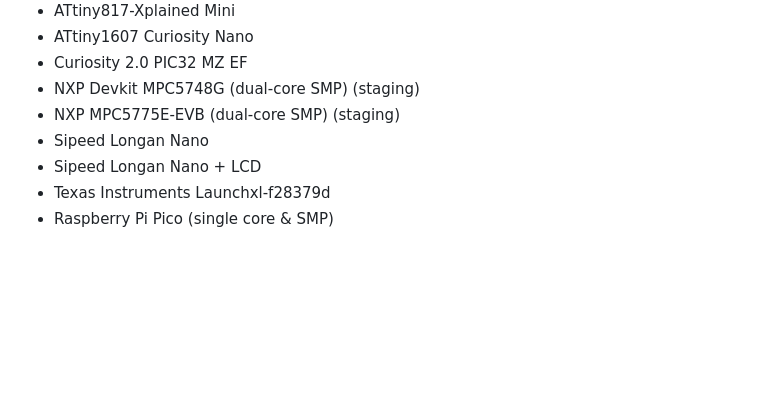
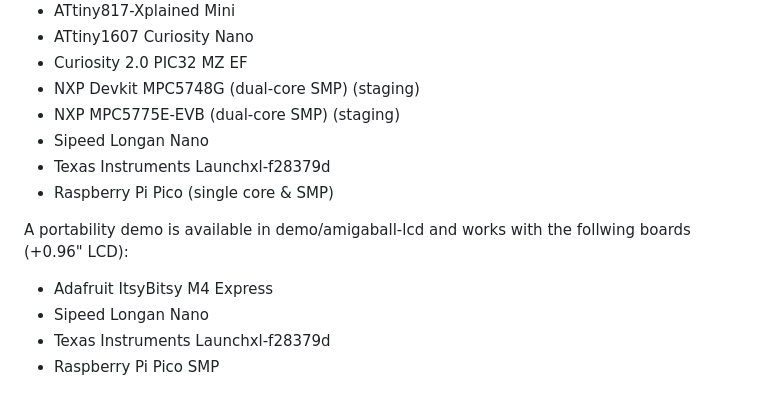
Before and after one commit to jnaulet/OpenPicoRTOS, a Markdown page: README.md, the part around the change. Drawn GitHub-style; blank space fills up the shorter version.

Commit message:
README & release notes update

```diff
--- a/README.md
+++ b/README.md
@@ -160,6 +160,12 @@ Basic demo code is provided for the following boards:
   - NXP Devkit MPC5748G (dual-core SMP) (staging)
   - NXP MPC5775E-EVB (dual-core SMP) (staging)
   - Sipeed Longan Nano
-  - Sipeed Longan Nano + LCD
   - Texas Instruments Launchxl-f28379d
   - Raspberry Pi Pico (single core & SMP)
+
+A portability demo is available in demo/amigaball-lcd and works with the
+follwing boards (+0.96" LCD):
+  - Adafruit ItsyBitsy M4 Express
+  - Sipeed Longan Nano
+  - Texas Instruments Launchxl-f28379d
+  - Raspberry Pi Pico SMP
```
Also changed, not shown: RELEASE_NOTES.md (+11 -0 lines).
